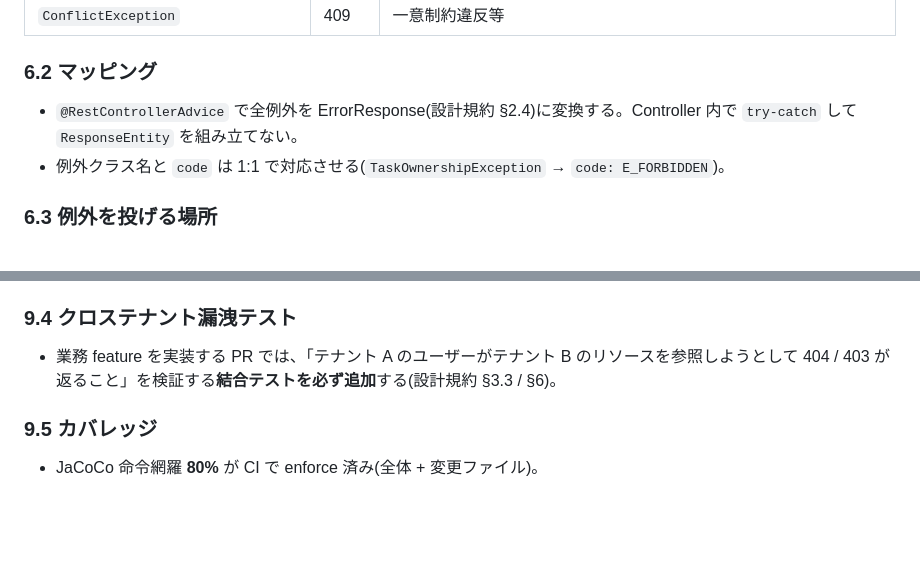
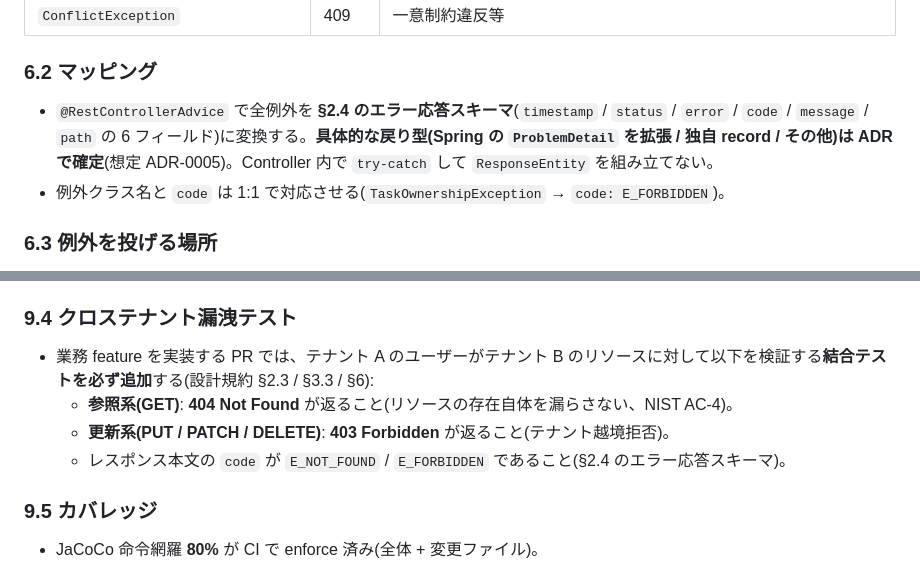
Before and after one commit to win2cot/tasks-webapi, a Markdown page: docs/specs/コーディング規約.md, 2 parts joined by grey strips. Drawn GitHub-style; blank space fills up the shorter version.

```diff
--- a/docs/specs/コーディング規約.md
+++ b/docs/specs/コーディング規約.md
@@ -239,7 +239,7 @@ public record TaskCreateRequest(
 
 ### 6.2 マッピング
 
-- `@RestControllerAdvice` で全例外を ErrorResponse(設計規約 §2.4)に変換する。Controller 内で `try-catch` して `ResponseEntity` を組み立てない。
+- `@RestControllerAdvice` で全例外を **§2.4 のエラー応答スキーマ**(`timestamp` / `status` / `error` / `code` / `message` / `path` の 6 フィールド)に変換する。**具体的な戻り型(Spring の `ProblemDetail` を拡張 / 独自 record / その他)は ADR で確定**(想定 ADR-0005)。Controller 内で `try-catch` して `ResponseEntity` を組み立てない。
 - 例外クラス名と `code` は 1:1 で対応させる(`TaskOwnershipException` → `code: E_FORBIDDEN`)。
 
 ### 6.3 例外を投げる場所
@@ -306,7 +306,10 @@ public record TaskCreateRequest(
 
 ### 9.4 クロステナント漏洩テスト
 
-- 業務 feature を実装する PR では、「テナント A のユーザーがテナント B のリソースを参照しようとして 404 / 403 が返ること」を検証する**結合テストを必ず追加**する(設計規約 §3.3 / §6)。
+- 業務 feature を実装する PR では、テナント A のユーザーがテナント B のリソースに対して以下を検証する**結合テストを必ず追加**する(設計規約 §2.3 / §3.3 / §6):
+  - **参照系(GET)**: **404 Not Found** が返ること(リソースの存在自体を漏らさない、NIST AC-4)。
+  - **更新系(PUT / PATCH / DELETE)**: **403 Forbidden** が返ること(テナント越境拒否)。
+  - レスポンス本文の `code` が `E_NOT_FOUND` / `E_FORBIDDEN` であること(§2.4 のエラー応答スキーマ)。
 
 ### 9.5 カバレッジ
 
```
Also changed, not shown: docs/adr/0002-defer-archunit-adoption.md (+1 -1 lines), docs/specs/設計規約.md (+12 -3 lines).
